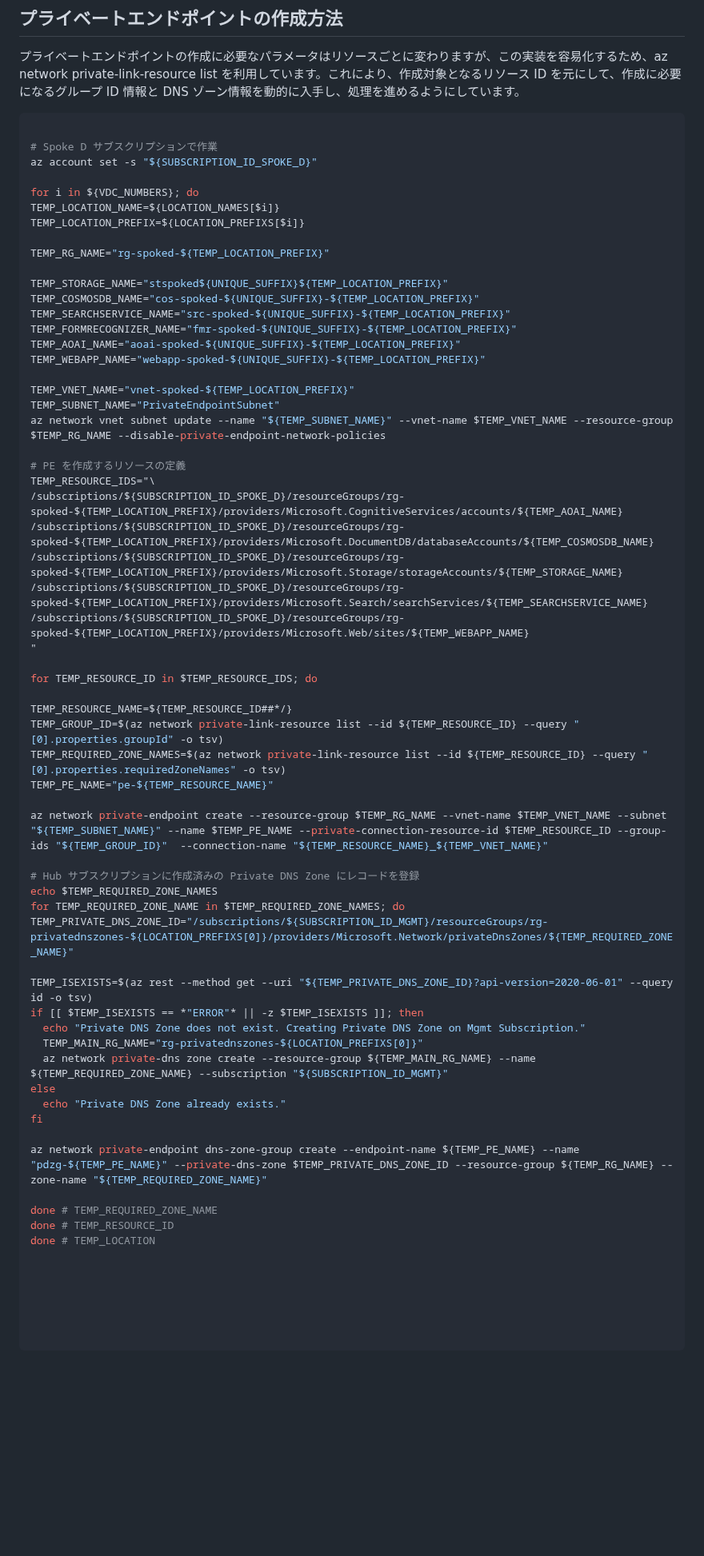
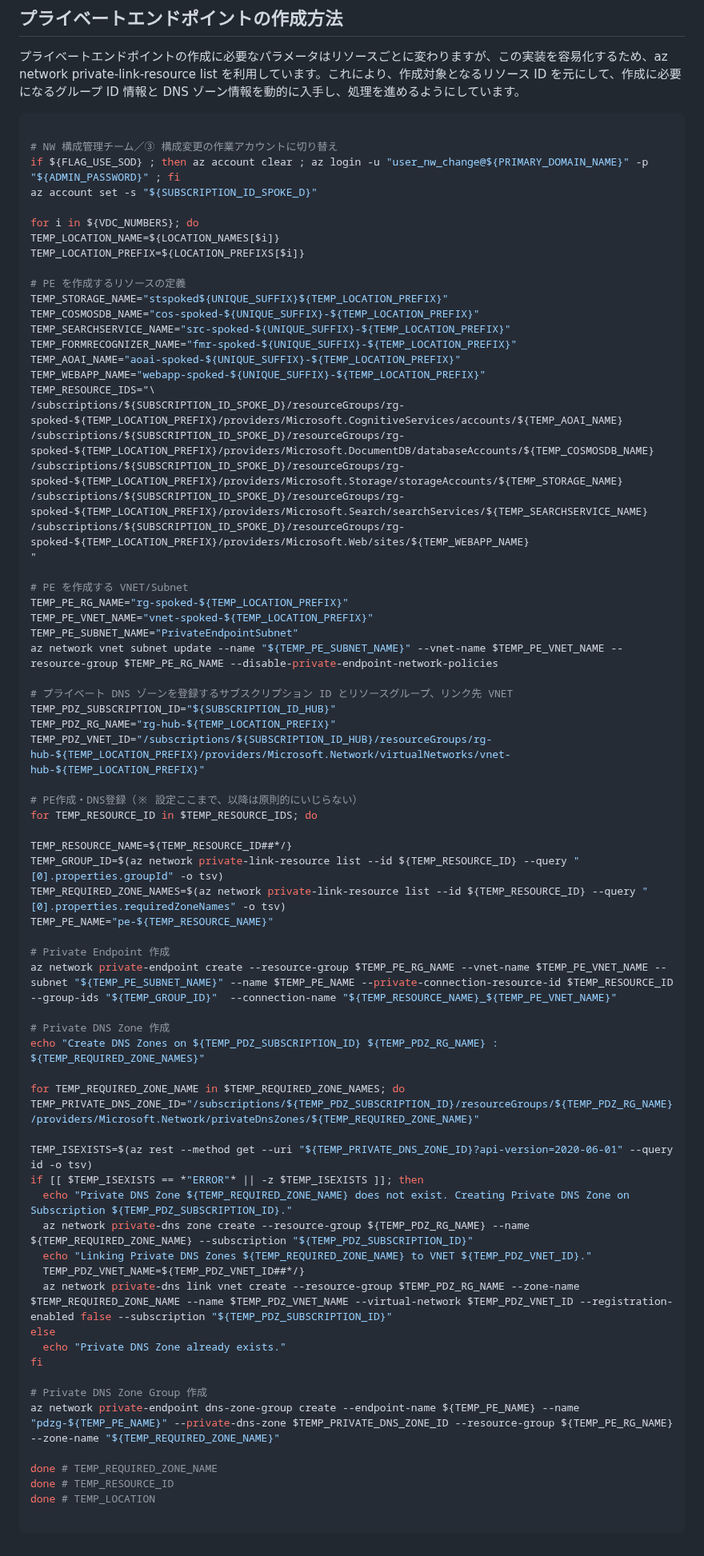
Before and after one commit to nakamacchi/AzureCAF.LandingZones.Demo, a Markdown page: 41.Spoke D 社内文書検索 インフラ構築/41_09_プライベートエンドポイント作成①.md, the part around the change. Shown at 80% size. Drawn GitHub-style; blank space fills up the shorter version.

````diff
--- a/41.Spoke D 社内文書検索 インフラ構築/41_09_プライベートエンドポイント作成①.md
+++ b/41.Spoke D 社内文書検索 インフラ構築/41_09_プライベートエンドポイント作成①.md
@@ -8,27 +8,21 @@
 
 ```bash
 
-# Spoke D サブスクリプションで作業
+# NW 構成管理チーム／③ 構成変更の作業アカウントに切り替え
+if ${FLAG_USE_SOD} ; then az account clear ; az login -u "user_nw_change@${PRIMARY_DOMAIN_NAME}" -p "${ADMIN_PASSWORD}" ; fi
 az account set -s "${SUBSCRIPTION_ID_SPOKE_D}"
 
 for i in ${VDC_NUMBERS}; do
 TEMP_LOCATION_NAME=${LOCATION_NAMES[$i]}
 TEMP_LOCATION_PREFIX=${LOCATION_PREFIXS[$i]}
 
-TEMP_RG_NAME="rg-spoked-${TEMP_LOCATION_PREFIX}"
-
+# PE を作成するリソースの定義
 TEMP_STORAGE_NAME="stspoked${UNIQUE_SUFFIX}${TEMP_LOCATION_PREFIX}"
 TEMP_COSMOSDB_NAME="cos-spoked-${UNIQUE_SUFFIX}-${TEMP_LOCATION_PREFIX}"
 TEMP_SEARCHSERVICE_NAME="src-spoked-${UNIQUE_SUFFIX}-${TEMP_LOCATION_PREFIX}"
 TEMP_FORMRECOGNIZER_NAME="fmr-spoked-${UNIQUE_SUFFIX}-${TEMP_LOCATION_PREFIX}"
 TEMP_AOAI_NAME="aoai-spoked-${UNIQUE_SUFFIX}-${TEMP_LOCATION_PREFIX}"
 TEMP_WEBAPP_NAME="webapp-spoked-${UNIQUE_SUFFIX}-${TEMP_LOCATION_PREFIX}"
-
-TEMP_VNET_NAME="vnet-spoked-${TEMP_LOCATION_PREFIX}"
-TEMP_SUBNET_NAME="PrivateEndpointSubnet"
-az network vnet subnet update --name "${TEMP_SUBNET_NAME}" --vnet-name $TEMP_VNET_NAME --resource-group $TEMP_RG_NAME --disable-private-endpoint-network-policies
-
-# PE を作成するリソースの定義
 TEMP_RESOURCE_IDS="\
 /subscriptions/${SUBSCRIPTION_ID_SPOKE_D}/resourceGroups/rg-spoked-${TEMP_LOCATION_PREFIX}/providers/Microsoft.CognitiveServices/accounts/${TEMP_AOAI_NAME}
 /subscriptions/${SUBSCRIPTION_ID_SPOKE_D}/resourceGroups/rg-spoked-${TEMP_LOCATION_PREFIX}/providers/Microsoft.DocumentDB/databaseAccounts/${TEMP_COSMOSDB_NAME}
@@ -37,6 +31,18 @@ TEMP_RESOURCE_IDS="\
 /subscriptions/${SUBSCRIPTION_ID_SPOKE_D}/resourceGroups/rg-spoked-${TEMP_LOCATION_PREFIX}/providers/Microsoft.Web/sites/${TEMP_WEBAPP_NAME}
 "
 
+# PE を作成する VNET/Subnet
+TEMP_PE_RG_NAME="rg-spoked-${TEMP_LOCATION_PREFIX}"
+TEMP_PE_VNET_NAME="vnet-spoked-${TEMP_LOCATION_PREFIX}"
+TEMP_PE_SUBNET_NAME="PrivateEndpointSubnet"
+az network vnet subnet update --name "${TEMP_PE_SUBNET_NAME}" --vnet-name $TEMP_PE_VNET_NAME --resource-group $TEMP_PE_RG_NAME --disable-private-endpoint-network-policies
+
+# プライベート DNS ゾーンを登録するサブスクリプション ID とリソースグループ、リンク先 VNET
+TEMP_PDZ_SUBSCRIPTION_ID="${SUBSCRIPTION_ID_HUB}"
+TEMP_PDZ_RG_NAME="rg-hub-${TEMP_LOCATION_PREFIX}"
+TEMP_PDZ_VNET_ID="/subscriptions/${SUBSCRIPTION_ID_HUB}/resourceGroups/rg-hub-${TEMP_LOCATION_PREFIX}/providers/Microsoft.Network/virtualNetworks/vnet-hub-${TEMP_LOCATION_PREFIX}"
+
+# PE作成・DNS登録（※ 設定ここまで、以降は原則的にいじらない）
 for TEMP_RESOURCE_ID in $TEMP_RESOURCE_IDS; do
 
 TEMP_RESOURCE_NAME=${TEMP_RESOURCE_ID##*/}
@@ -44,31 +50,31 @@ TEMP_GROUP_ID=$(az network private-link-resource list --id ${TEMP_RESOURCE_ID} -
 TEMP_REQUIRED_ZONE_NAMES=$(az network private-link-resource list --id ${TEMP_RESOURCE_ID} --query "[0].properties.requiredZoneNames" -o tsv)
 TEMP_PE_NAME="pe-${TEMP_RESOURCE_NAME}"
 
-az network private-endpoint create --resource-group $TEMP_RG_NAME --vnet-name $TEMP_VNET_NAME --subnet "${TEMP_SUBNET_NAME}" --name $TEMP_PE_NAME --private-connection-resource-id $TEMP_RESOURCE_ID --group-ids "${TEMP_GROUP_ID}"  --connection-name "${TEMP_RESOURCE_NAME}_${TEMP_VNET_NAME}"
+# Private Endpoint 作成
+az network private-endpoint create --resource-group $TEMP_PE_RG_NAME --vnet-name $TEMP_PE_VNET_NAME --subnet "${TEMP_PE_SUBNET_NAME}" --name $TEMP_PE_NAME --private-connection-resource-id $TEMP_RESOURCE_ID --group-ids "${TEMP_GROUP_ID}"  --connection-name "${TEMP_RESOURCE_NAME}_${TEMP_PE_VNET_NAME}"
 
-# Hub サブスクリプションに作成済みの Private DNS Zone にレコードを登録
-echo $TEMP_REQUIRED_ZONE_NAMES
+# Private DNS Zone 作成
+echo "Create DNS Zones on ${TEMP_PDZ_SUBSCRIPTION_ID} ${TEMP_PDZ_RG_NAME} : ${TEMP_REQUIRED_ZONE_NAMES}"
+
 for TEMP_REQUIRED_ZONE_NAME in $TEMP_REQUIRED_ZONE_NAMES; do
-TEMP_PRIVATE_DNS_ZONE_ID="/subscriptions/${SUBSCRIPTION_ID_MGMT}/resourceGroups/rg-privatednszones-${LOCATION_PREFIXS[0]}/providers/Microsoft.Network/privateDnsZones/${TEMP_REQUIRED_ZONE_NAME}"
+TEMP_PRIVATE_DNS_ZONE_ID="/subscriptions/${TEMP_PDZ_SUBSCRIPTION_ID}/resourceGroups/${TEMP_PDZ_RG_NAME}/providers/Microsoft.Network/privateDnsZones/${TEMP_REQUIRED_ZONE_NAME}"
 
 TEMP_ISEXISTS=$(az rest --method get --uri "${TEMP_PRIVATE_DNS_ZONE_ID}?api-version=2020-06-01" --query id -o tsv)
 if [[ $TEMP_ISEXISTS == *"ERROR"* || -z $TEMP_ISEXISTS ]]; then
-  echo "Private DNS Zone does not exist. Creating Private DNS Zone on Mgmt Subscription."
-  TEMP_MAIN_RG_NAME="rg-privatednszones-${LOCATION_PREFIXS[0]}"
-  az network private-dns zone create --resource-group ${TEMP_MAIN_RG_NAME} --name ${TEMP_REQUIRED_ZONE_NAME} --subscription "${SUBSCRIPTION_ID_MGMT}"
+  echo "Private DNS Zone ${TEMP_REQUIRED_ZONE_NAME} does not exist. Creating Private DNS Zone on Subscription ${TEMP_PDZ_SUBSCRIPTION_ID}."
+  az network private-dns zone create --resource-group ${TEMP_PDZ_RG_NAME} --name ${TEMP_REQUIRED_ZONE_NAME} --subscription "${TEMP_PDZ_SUBSCRIPTION_ID}"
+  echo "Linking Private DNS Zones ${TEMP_REQUIRED_ZONE_NAME} to VNET ${TEMP_PDZ_VNET_ID}."
+  TEMP_PDZ_VNET_NAME=${TEMP_PDZ_VNET_ID##*/}
+  az network private-dns link vnet create --resource-group $TEMP_PDZ_RG_NAME --zone-name $TEMP_REQUIRED_ZONE_NAME --name $TEMP_PDZ_VNET_NAME --virtual-network $TEMP_PDZ_VNET_ID --registration-enabled false --subscription "${TEMP_PDZ_SUBSCRIPTION_ID}"
 else
   echo "Private DNS Zone already exists."
 fi
 
-az network private-endpoint dns-zone-group create --endpoint-name ${TEMP_PE_NAME} --name "pdzg-${TEMP_PE_NAME}" --private-dns-zone $TEMP_PRIVATE_DNS_ZONE_ID --resource-group ${TEMP_RG_NAME} --zone-name "${TEMP_REQUIRED_ZONE_NAME}"
+# Private DNS Zone Group 作成
+az network private-endpoint dns-zone-group create --endpoint-name ${TEMP_PE_NAME} --name "pdzg-${TEMP_PE_NAME}" --private-dns-zone $TEMP_PRIVATE_DNS_ZONE_ID --resource-group ${TEMP_PE_RG_NAME} --zone-name "${TEMP_REQUIRED_ZONE_NAME}"
 
 done # TEMP_REQUIRED_ZONE_NAME
 done # TEMP_RESOURCE_ID
 done # TEMP_LOCATION
 
-
-
-
-
-
 ```
````
